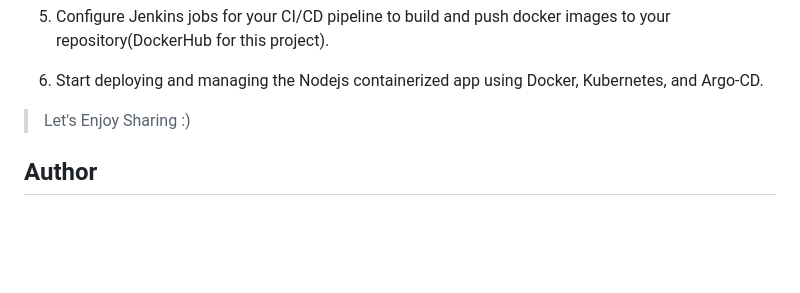
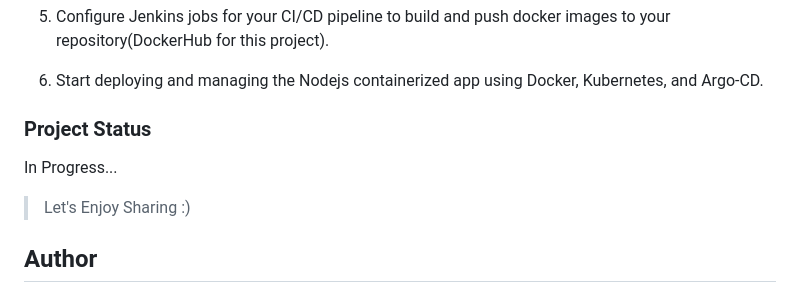
Before and after one commit to mansourka06/devops-project10, a Markdown page: readme.md, the part around one of its changes. GitHub-like rendering; blank space fills up the shorter version.

Commit message:
project status

```diff
--- a/readme.md
+++ b/readme.md
@@ -76,8 +76,11 @@ vagrant up
 
 6. Start deploying and managing the Nodejs containerized app using Docker, Kubernetes, and Argo-CD.
 
+### Project Status
+In Progress...
 
- >Let's Enjoy Sharing :)
+
+> Let's Enjoy Sharing :)
 
 
 ## Author
```
Also changed, not shown: other parts of readme.md (+1 -1 lines).
